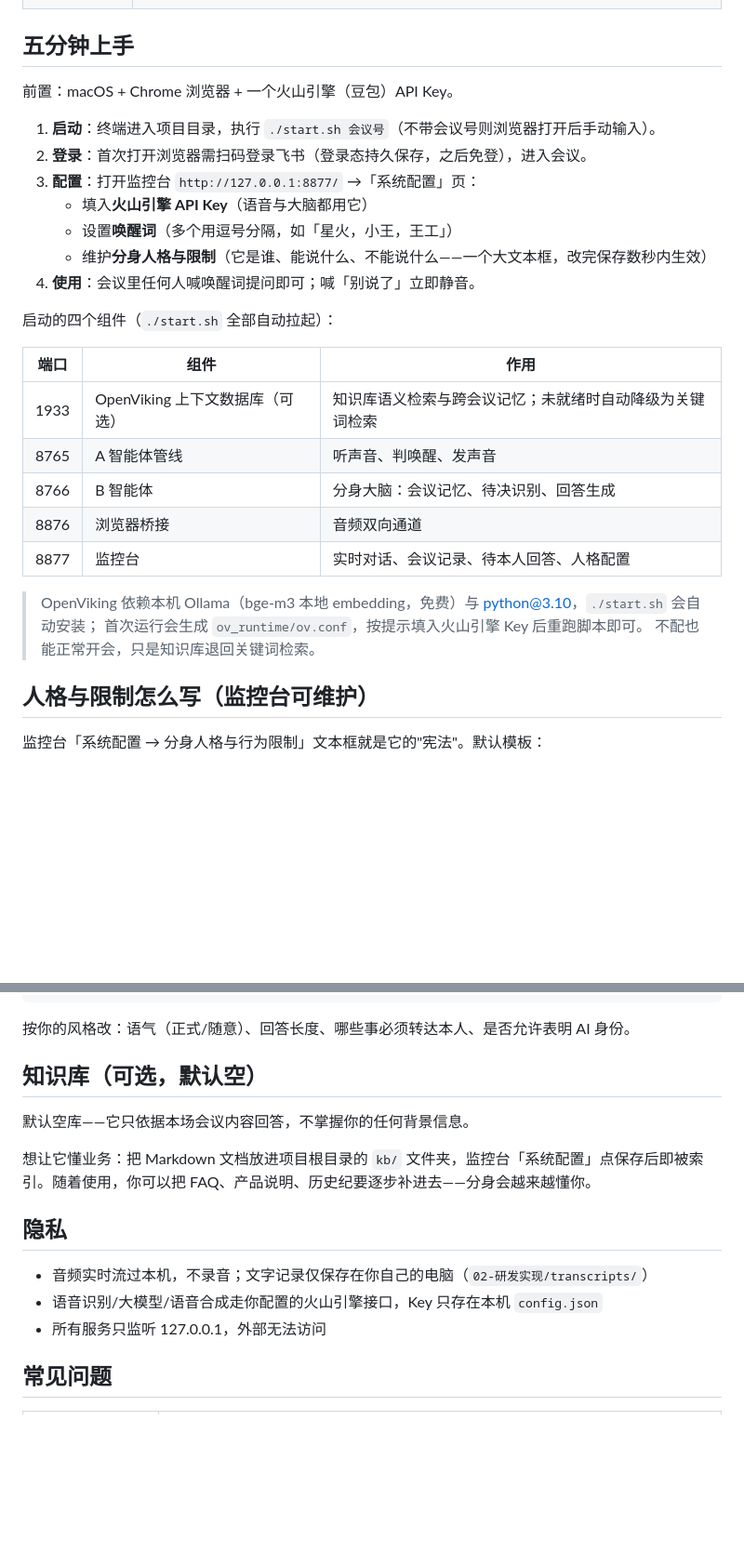
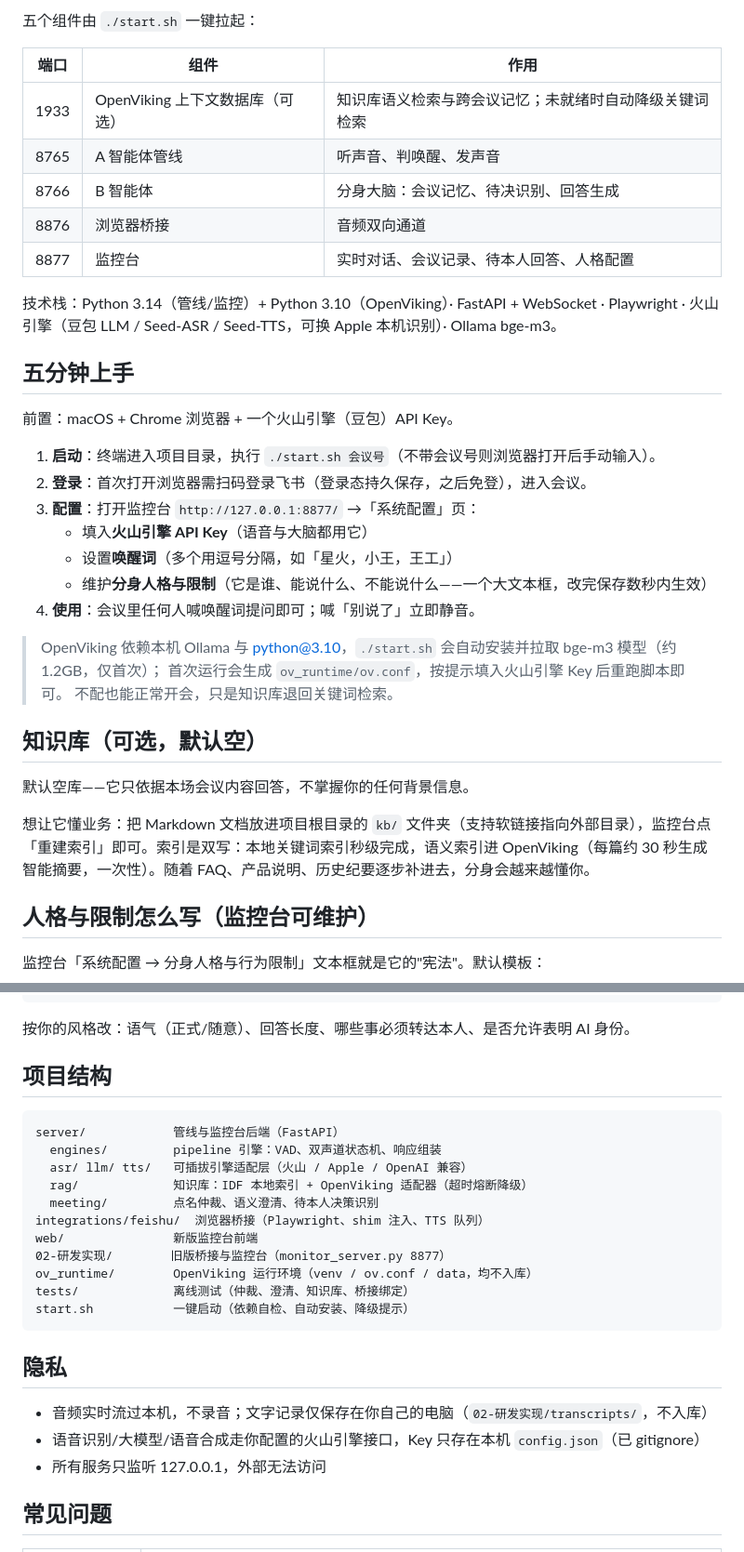
Before and after one commit to dunchengyao321-del/spark-meeting-agent, a Markdown page: README.md, 2 parts joined by grey strips. Shown at 93% size. Rendered like a GitHub page; blank space fills up the shorter version.

Commit message:
docs: 重构 README——技术亮点、架构图(mermaid)、实测延迟数据、项目结构与路线图

````diff
--- a/README.md
+++ b/README.md
@@ -17,3 +44,14 @@
+五个组件由 `./start.sh` 一键拉起：
+
+| 端口 | 组件 | 作用 |
+|---|---|---|
+| 1933 | OpenViking 上下文数据库（可选） | 知识库语义检索与跨会议记忆；未就绪时自动降级关键词检索 |
+| 8765 | A 智能体管线 | 听声音、判唤醒、发声音 |
+| 8766 | B 智能体 | 分身大脑：会议记忆、待决识别、回答生成 |
+| 8876 | 浏览器桥接 | 音频双向通道 |
+| 8877 | 监控台 | 实时对话、会议记录、待本人回答、人格配置 |
+
+技术栈：Python 3.14（管线/监控）+ Python 3.10（OpenViking）· FastAPI + WebSocket · Playwright · 火山引擎（豆包 LLM / Seed-ASR / Seed-TTS，可换 Apple 本机识别）· Ollama bge-m3。
 
 ## 五分钟上手
 
@@ -27,19 +65,15 @@
    - 维护**分身人格与限制**（它是谁、能说什么、不能说什么——一个大文本框，改完保存数秒内生效）
 4. **使用**：会议里任何人喊唤醒词提问即可；喊「别说了」立即静音。
 
-启动的四个组件（`./start.sh` 全部自动拉起）：
-
-| 端口 | 组件 | 作用 |
-|---|---|---|
-| 1933 | OpenViking 上下文数据库（可选） | 知识库语义检索与跨会议记忆；未就绪时自动降级为关键词检索 |
-| 8765 | A 智能体管线 | 听声音、判唤醒、发声音 |
-| 8766 | B 智能体 | 分身大脑：会议记忆、待决识别、回答生成 |
-| 8876 | 浏览器桥接 | 音频双向通道 |
-| 8877 | 监控台 | 实时对话、会议记录、待本人回答、人格配置 |
-
-> OpenViking 依赖本机 Ollama（bge-m3 本地 embedding，免费）与 python@3.10，`./start.sh` 会自动安装；
+> OpenViking 依赖本机 Ollama 与 python@3.10，`./start.sh` 会自动安装并拉取 bge-m3 模型（约 1.2GB，仅首次）；
 > 首次运行会生成 `ov_runtime/ov.conf`，按提示填入火山引擎 Key 后重跑脚本即可。
 > 不配也能正常开会，只是知识库退回关键词检索。
+
+## 知识库（可选，默认空）
+
+默认空库——它只依据本场会议内容回答，不掌握你的任何背景信息。
+
+想让它懂业务：把 Markdown 文档放进项目根目录的 `kb/` 文件夹（支持软链接指向外部目录），监控台点「重建索引」即可。索引是双写：本地关键词索引秒级完成，语义索引进 OpenViking（每篇约 30 秒生成智能摘要，一次性）。随着 FAQ、产品说明、历史纪要逐步补进去，分身会越来越懂你。
 
 ## 人格与限制怎么写（监控台可维护）
 
@@ -59,16 +93,26 @@
 
 按你的风格改：语气（正式/随意）、回答长度、哪些事必须转达本人、是否允许表明 AI 身份。
 
-## 知识库（可选，默认空）
+## 项目结构
 
-默认空库——它只依据本场会议内容回答，不掌握你的任何背景信息。
-
-想让它懂业务：把 Markdown 文档放进项目根目录的 `kb/` 文件夹，监控台「系统配置」点保存后即被索引。随着使用，你可以把 FAQ、产品说明、历史纪要逐步补进去——分身会越来越懂你。
+```
+server/            管线与监控台后端（FastAPI）
+  engines/         pipeline 引擎：VAD、双声道状态机、响应组装
+  asr/ llm/ tts/   可插拔引擎适配层（火山 / Apple / OpenAI 兼容）
+  rag/             知识库：IDF 本地索引 + OpenViking 适配器（超时熔断降级）
+  meeting/         点名仲裁、语义澄清、待本人决策识别
+integrations/feishu/  浏览器桥接（Playwright、shim 注入、TTS 队列）
+web/               新版监控台前端
+02-研发实现/        旧版桥接与监控台（monitor_server.py 8877）
+ov_runtime/        OpenViking 运行环境（venv / ov.conf / data，均不入库）
+tests/             离线测试（仲裁、澄清、知识库、桥接绑定）
+start.sh           一键启动（依赖自检、自动安装、降级提示）
+```
 
 ## 隐私
 
-- 音频实时流过本机，不录音；文字记录仅保存在你自己的电脑（`02-研发实现/transcripts/`）
-- 语音识别/大模型/语音合成走你配置的火山引擎接口，Key 只存在本机 `config.json`
+- 音频实时流过本机，不录音；文字记录仅保存在你自己的电脑（`02-研发实现/transcripts/`，不入库）
+- 语音识别/大模型/语音合成走你配置的火山引擎接口，Key 只存在本机 `config.json`（已 gitignore）
 - 所有服务只监听 127.0.0.1，外部无法访问
 
 ## 常见问题
````
Also changed, not shown: other parts of README.md (+41 -3 lines).
